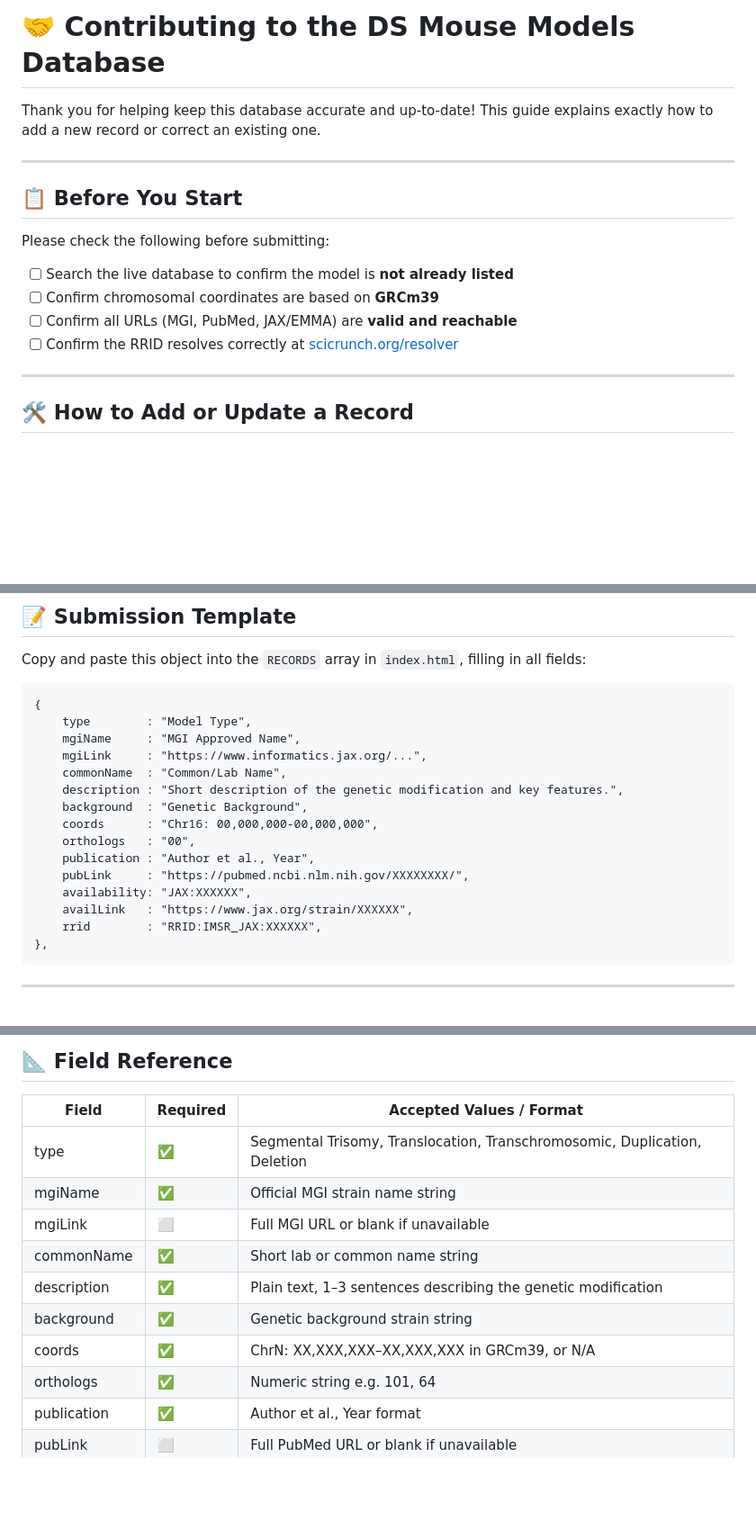
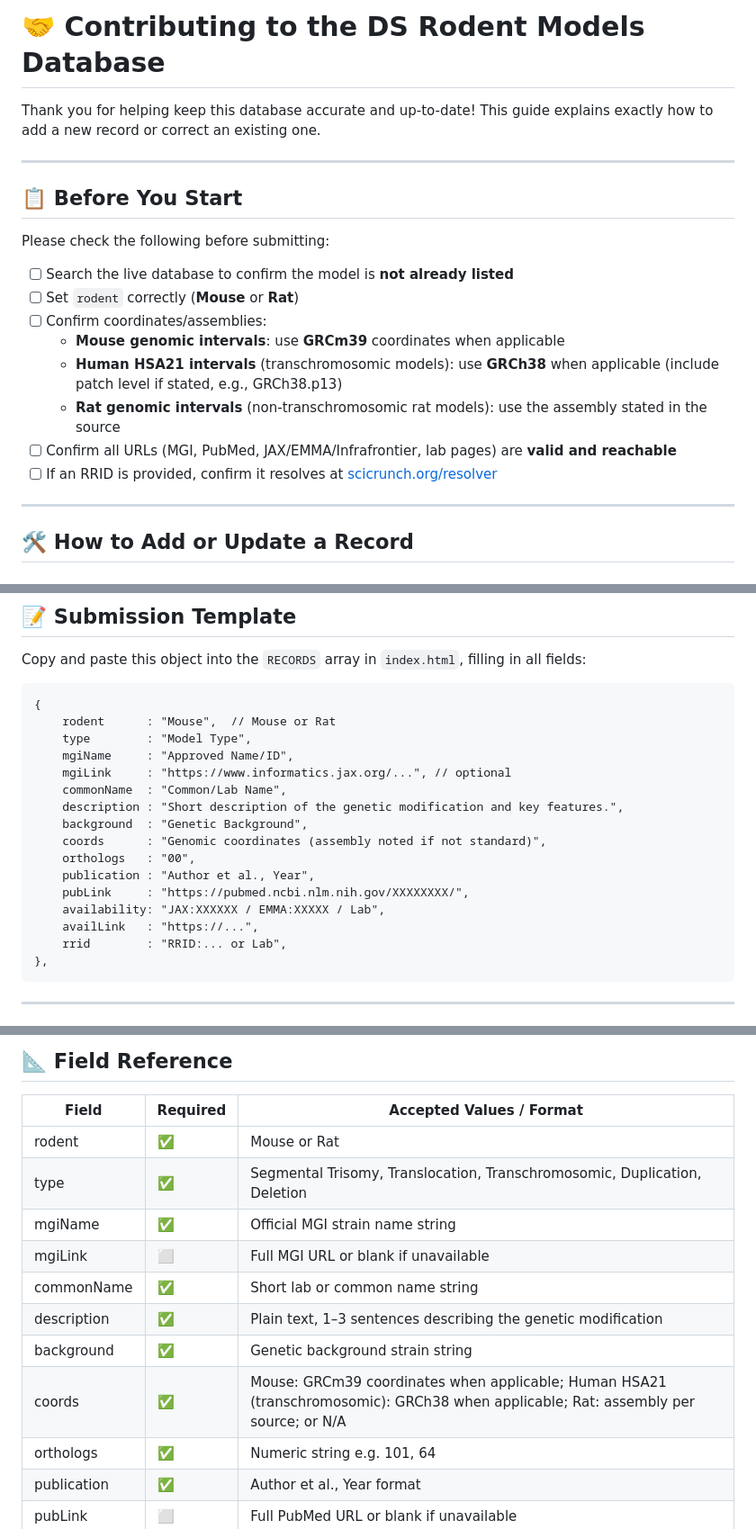
Before and after one commit to abbash83/DS_Rodent_Models_Database, a Markdown page: CONTRIBUTING.md, 3 parts joined by grey strips. Shown at 90% size. Drawn GitHub-style; blank space fills up the shorter version.

```diff
--- a/CONTRIBUTING.md
+++ b/CONTRIBUTING.md
@@ -1,4 +1,4 @@
-# 🤝 Contributing to the DS Mouse Models Database
+# 🤝 Contributing to the DS Rodent Models Database
 
 Thank you for helping keep this database accurate and up-to-date! This guide explains exactly how to add a new record or correct an existing one.
 
@@ -9,9 +9,13 @@ Thank you for helping keep this database accurate and up-to-date! This guide exp
 Please check the following before submitting:
 
 - [ ] Search the live database to confirm the model is **not already listed**
-- [ ] Confirm chromosomal coordinates are based on **GRCm39**
-- [ ] Confirm all URLs (MGI, PubMed, JAX/EMMA) are **valid and reachable**
-- [ ] Confirm the RRID resolves correctly at [scicrunch.org/resolver](https://scicrunch.org/resolver)
+- [ ] Set `rodent` correctly (**Mouse** or **Rat**)
+- [ ] Confirm coordinates/assemblies:
+  - **Mouse genomic intervals**: use **GRCm39** coordinates when applicable
+  - **Human HSA21 intervals** (transchromosomic models): use **GRCh38** when applicable (include patch level if stated, e.g., GRCh38.p13)
+  - **Rat genomic intervals** (non-transchromosomic rat models): use the assembly stated in the source
+- [ ] Confirm all URLs (MGI, PubMed, JAX/EMMA/Infrafrontier, lab pages) are **valid and reachable**
+- [ ] If an RRID is provided, confirm it resolves at [scicrunch.org/resolver](https://scicrunch.org/resolver)
 
 ---
 
@@ -66,19 +71,20 @@ Open `index.html` in a browser locally to confirm:
 Copy and paste this object into the `RECORDS` array in `index.html`, filling in all fields:
 
     {
+        rodent      : "Mouse",  // Mouse or Rat
         type        : "Model Type",
-        mgiName     : "MGI Approved Name",
-        mgiLink     : "https://www.informatics.jax.org/...",
+        mgiName     : "Approved Name/ID",
+        mgiLink     : "https://www.informatics.jax.org/...", // optional
         commonName  : "Common/Lab Name",
         description : "Short description of the genetic modification and key features.",
         background  : "Genetic Background",
-        coords      : "Chr16: 00,000,000-00,000,000",
+        coords      : "Genomic coordinates (assembly noted if not standard)",
         orthologs   : "00",
         publication : "Author et al., Year",
         pubLink     : "https://pubmed.ncbi.nlm.nih.gov/XXXXXXXX/",
-        availability: "JAX:XXXXXX",
-        availLink   : "https://www.jax.org/strain/XXXXXX",
-        rrid        : "RRID:IMSR_JAX:XXXXXX",
+        availability: "JAX:XXXXXX / EMMA:XXXXX / Lab",
+        availLink   : "https://...",
+        rrid        : "RRID:... or Lab",
     },
 
 ---
@@ -145,13 +151,14 @@ Copy and paste this object into the `RECORDS` array in `index.html`, filling in
 
 | Field | Required | Accepted Values / Format |
 |---|---|---|
+| rodent | ✅ | Mouse or Rat |
 | type | ✅ | Segmental Trisomy, Translocation, Transchromosomic, Duplication, Deletion |
 | mgiName | ✅ | Official MGI strain name string |
 | mgiLink | ⬜ | Full MGI URL or blank if unavailable |
 | commonName | ✅ | Short lab or common name string |
 | description | ✅ | Plain text, 1–3 sentences describing the genetic modification |
 | background | ✅ | Genetic background strain string |
-| coords | ✅ | ChrN: XX,XXX,XXX–XX,XXX,XXX in GRCm39, or N/A |
+| coords | ✅ | Mouse: GRCm39 coordinates when applicable; Human HSA21 (transchromosomic): GRCh38 when applicable; Rat: assembly per source; or N/A |
 | orthologs | ✅ | Numeric string e.g. 101, 64 |
 | publication | ✅ | Author et al., Year format |
 | pubLink | ⬜ | Full PubMed URL or blank if unavailable |
```
Also changed, not shown: other parts of CONTRIBUTING.md (+1 -0 lines).
